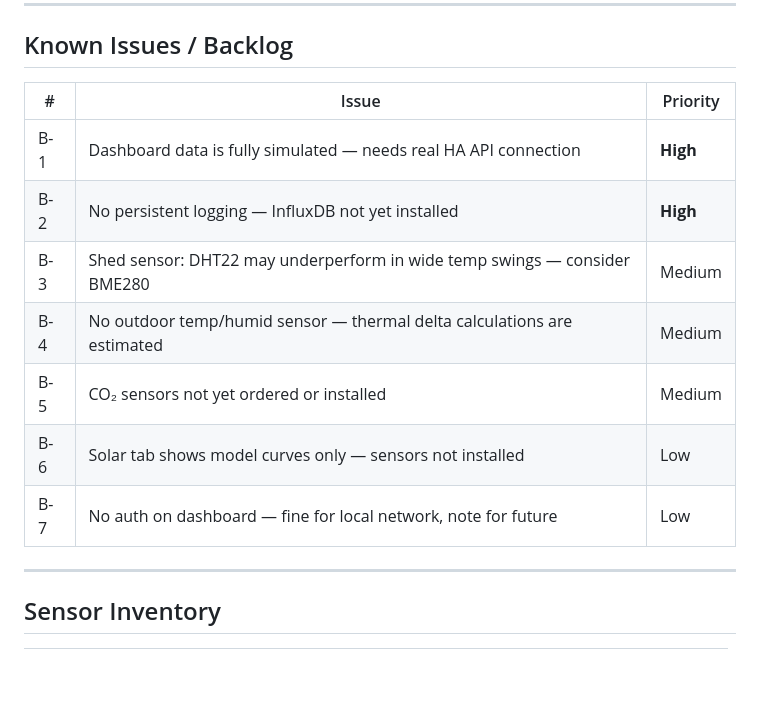
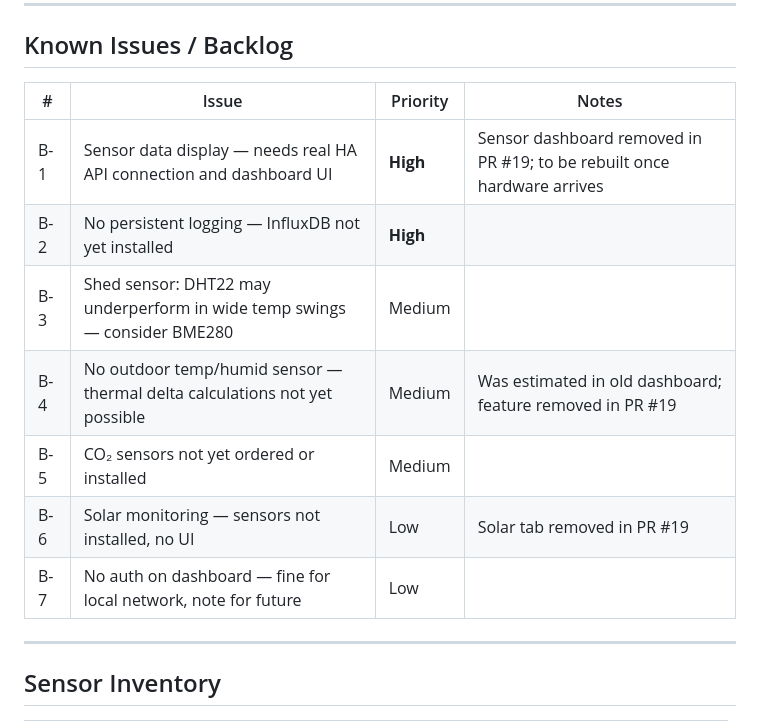
Before and after one commit to sethpthomas91/homehub, a Markdown page: docs/project-spec.md, the part around the change. Drawn GitHub-style; blank space fills up the shorter version.

Commit message:
Update backlog to reference PR #19 removals
Annotate B-1, B-4, B-6 with notes pointing back to PR #19 so removed
features (sensor dashboard, outdoor delta, solar tab) can be found easily
when we're ready to rebuild them.

Co-Authored-By: Claude Sonnet 4.6 <noreply@anthropic.com>

```diff
--- a/docs/project-spec.md
+++ b/docs/project-spec.md
@@ -199,15 +199,15 @@ These are non-negotiable constraints that apply to every phase and every compone
 
 ## Known Issues / Backlog
 
-| # | Issue | Priority |
-|---|-------|----------|
-| B-1 | Dashboard data is fully simulated — needs real HA API connection | **High** |
-| B-2 | No persistent logging — InfluxDB not yet installed | **High** |
-| B-3 | Shed sensor: DHT22 may underperform in wide temp swings — consider BME280 | Medium |
-| B-4 | No outdoor temp/humid sensor — thermal delta calculations are estimated | Medium |
-| B-5 | CO₂ sensors not yet ordered or installed | Medium |
-| B-6 | Solar tab shows model curves only — sensors not installed | Low |
-| B-7 | No auth on dashboard — fine for local network, note for future | Low |
+| # | Issue | Priority | Notes |
+|---|-------|----------|-------|
+| B-1 | Sensor data display — needs real HA API connection and dashboard UI | **High** | Sensor dashboard removed in PR #19; to be rebuilt once hardware arrives |
+| B-2 | No persistent logging — InfluxDB not yet installed | **High** | |
+| B-3 | Shed sensor: DHT22 may underperform in wide temp swings — consider BME280 | Medium | |
+| B-4 | No outdoor temp/humid sensor — thermal delta calculations not yet possible | Medium | Was estimated in old dashboard; feature removed in PR #19 |
+| B-5 | CO₂ sensors not yet ordered or installed | Medium | |
+| B-6 | Solar monitoring — sensors not installed, no UI | Low | Solar tab removed in PR #19 |
+| B-7 | No auth on dashboard — fine for local network, note for future | Low | |
 
 ---
 
```
